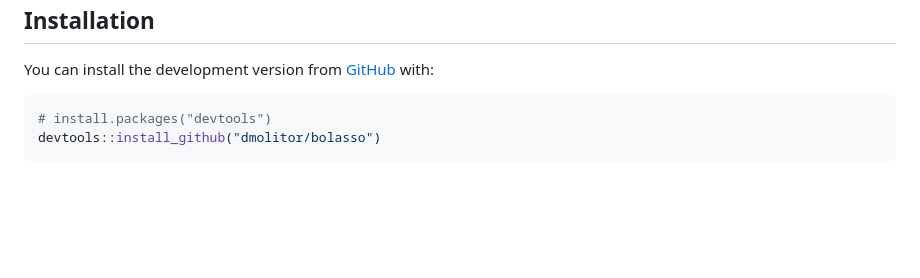
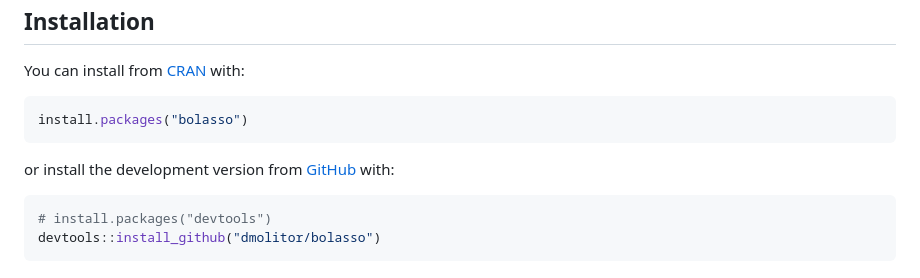
Before and after one commit to dmolitor/bolasso, a Markdown page: README.md, the part around the change. Drawn GitHub-style; blank space fills up the shorter version.

````diff
--- a/README.md
+++ b/README.md
@@ -17,7 +17,12 @@ via the bootstrap [\[1\]](#1).
 
 ## Installation
 
-You can install the development version from
+You can install from [CRAN](https://cran.r-project.org/web/packages/bolasso/index.html) with:
+```r
+install.packages("bolasso")
+```
+
+or install the development version from
 [GitHub](https://github.com/) with:
 
 ``` r
````
